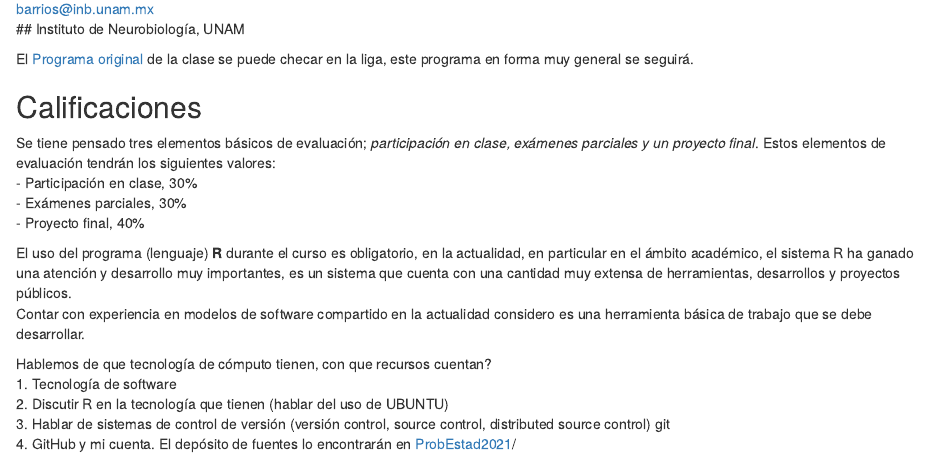
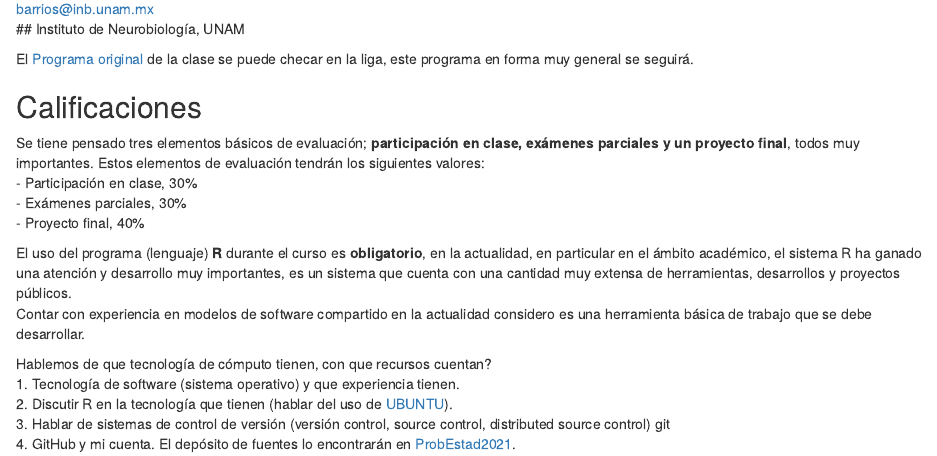
Before and after one commit to vicmat005/ProbEstad2021, an R Markdown document (Presenta/Presenta.Rmd): the page in a window 1100 px wide, from 300 px down. Rendered offline with R 4.5, knitr and Pandoc, with nearby package versions; drawn as R Markdown's standard HTML page in place of the format the file asks for.

Commit message:
New html

```diff
--- a/Presenta/Presenta.Rmd
+++ b/Presenta/Presenta.Rmd
@@ -34,18 +34,16 @@ seguirá.
 
 ## Calificaciones
 
-Se tiene pensado tres elementos básicos de evaluación; *participación en clase, exámenes parciales y un proyecto final*. Estos elementos de evaluación
-tendrán los siguientes valores:
+Se tiene pensado tres elementos básicos de evaluación; **participación en clase, exámenes parciales y un proyecto final**, todos muy importantes. Estos elementos de evaluación tendrán los siguientes valores:
 - Participación en clase, 30%
 - Exámenes parciales, 30%
 - Proyecto final, 40%
 
-El uso del programa (lenguaje) **R** durante el curso es obligatorio, en la actualidad, en particular en el ámbito académico, el sistema R ha ganado
-una atención y desarrollo muy importantes, es un sistema que cuenta con una cantidad muy extensa de herramientas, desarrollos y proyectos públicos.
+El uso del programa (lenguaje) **R** durante el curso es **obligatorio**, en la actualidad, en particular en el ámbito académico, el sistema R ha ganado una atención y desarrollo muy importantes, es un sistema que cuenta con una cantidad muy extensa de herramientas, desarrollos y proyectos públicos.
 Contar con experiencia en modelos de software compartido en la actualidad considero es una herramienta básica de trabajo que se debe desarrollar.
 
 Hablemos de que tecnología de cómputo tienen, con que recursos cuentan?
-1. Tecnología de software
-2. Discutir R en la tecnología que tienen (hablar del uso de UBUNTU)
+1. Tecnología de software (sistema operativo) y que experiencia tienen.
+2. Discutir R en la tecnología que tienen (hablar del uso de [UBUNTU](https://ubuntu.com/)).
 3. Hablar de sistemas de control de versión (versión control, source control, distributed source control) git
-4. GitHub y mi cuenta. El depósito de fuentes lo encontrarán en [ProbEstad2021](https://fabarrios.github.io/ProbEstad2021/)/
+4. GitHub y mi cuenta. El depósito de fuentes lo encontrarán en [ProbEstad2021](https://fabarrios.github.io/ProbEstad2021/).
```
Also changed, not shown: Presenta/Presenta.html (added).
